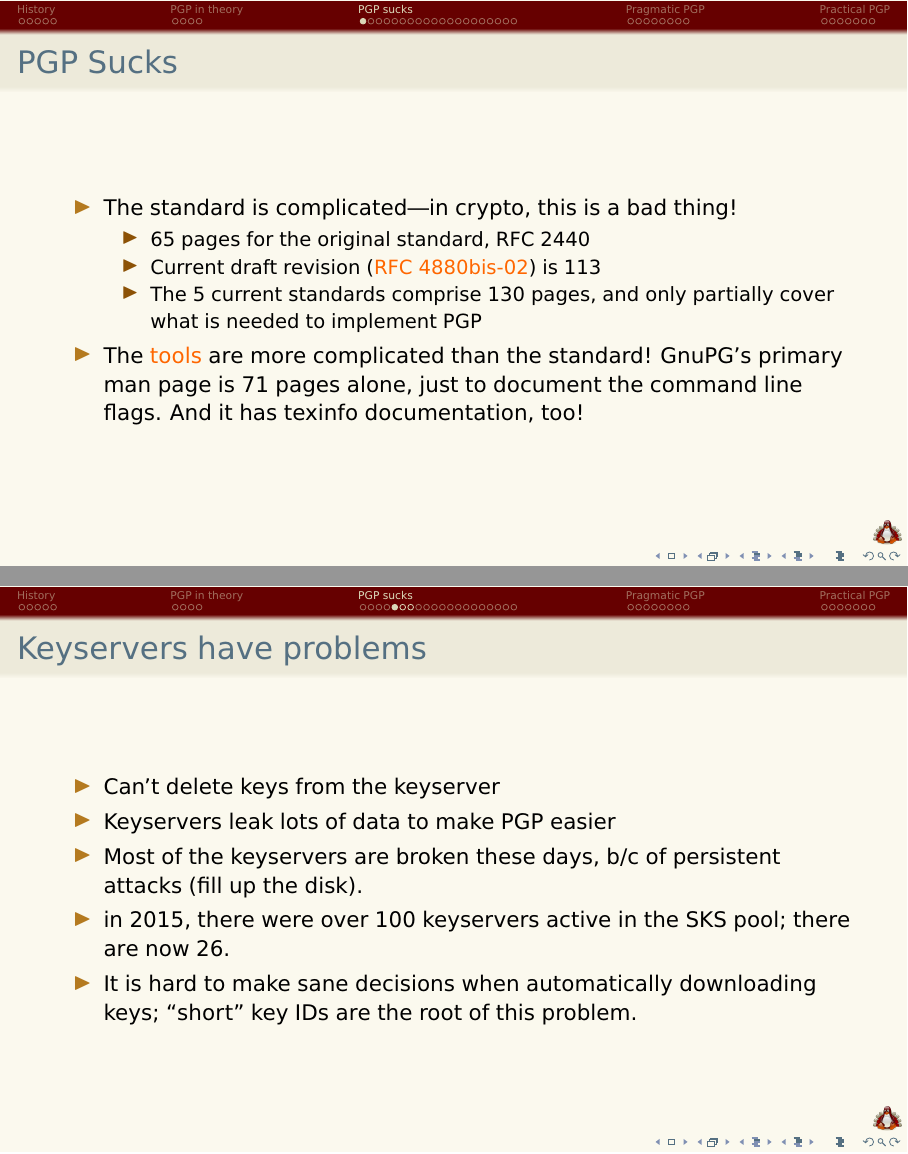
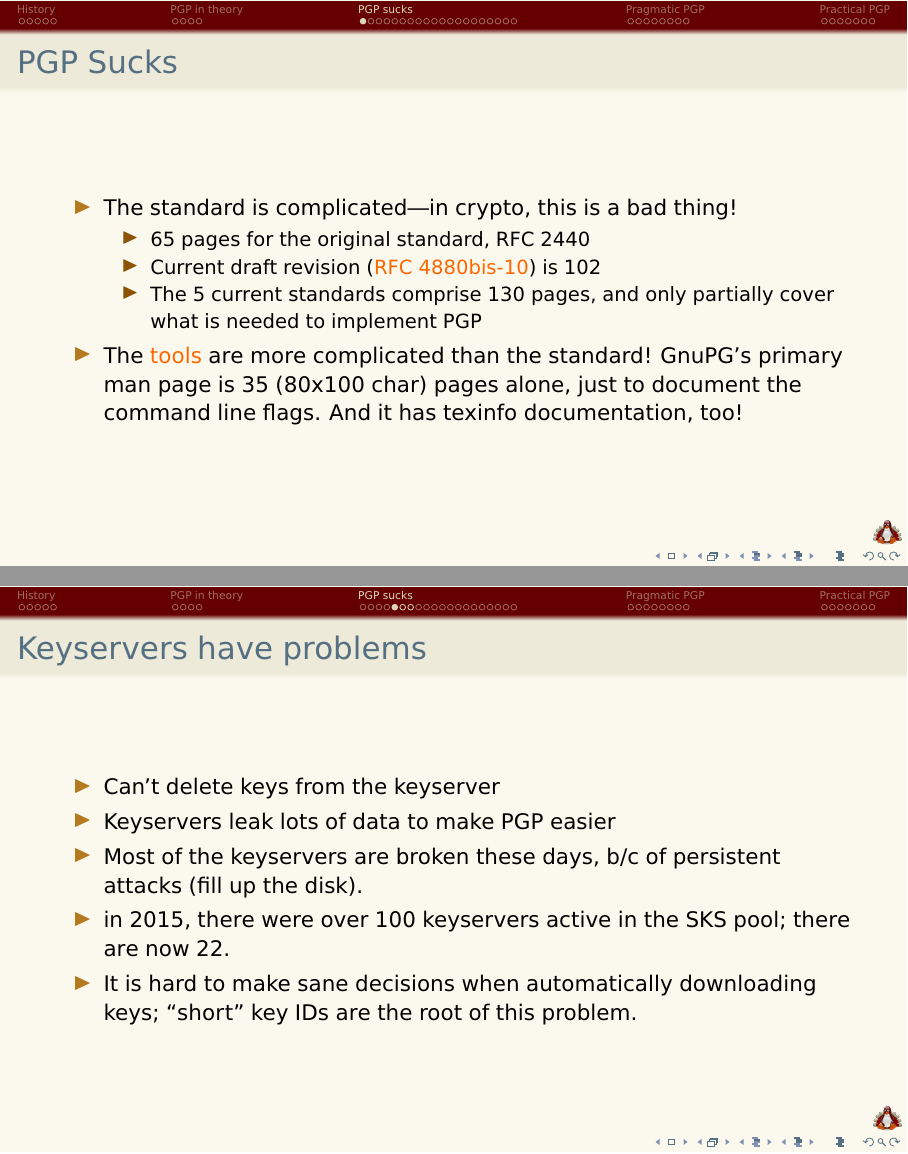
Before and after one commit to echarlie/pgp_sucks, LaTeX slides (pgp_sucks.tex): pages 12 and 16 of 53, joined at a grey line. Compiled offline with pdfLaTeX.

Commit message:
minor updates

```diff
--- a/pgp_sucks.tex
+++ b/pgp_sucks.tex
@@ -156,15 +156,15 @@
 			\begin{itemize}
 				\item 65 pages for the original standard, RFC 2440
 				\item Current draft revision
-					(\alert{RFC 4880bis-02}) is 113
+					(\alert{RFC 4880bis-10}) is 102
 				\item The 5 current standards comprise 130
 					pages, and only partially cover what is
 					needed to implement PGP
 			\end{itemize}
 		\item The \alert{tools} are more complicated than the standard!
-			GnuPG's primary man page is 71 pages alone, just to
-			document the command line flags. And it has texinfo
-			documentation, too!
+			GnuPG's primary man page is 35 (80x100 char) pages
+			alone, just to document the command line flags. And it
+			has texinfo documentation, too!
 	\end{itemize}
 \end{frame}
 \subsection{Adobe}
@@ -199,7 +199,7 @@
 		\item Most of the keyservers are broken these days, b/c of
 			persistent attacks (fill up the disk).
 		\item in 2015, there were over 100 keyservers active in the
-			SKS pool; there are now 26.
+			SKS pool; there are now 22.
 		\item It is hard to make sane decisions when automatically
 			downloading keys; ``short'' key IDs are the root of this
 			problem.
```
